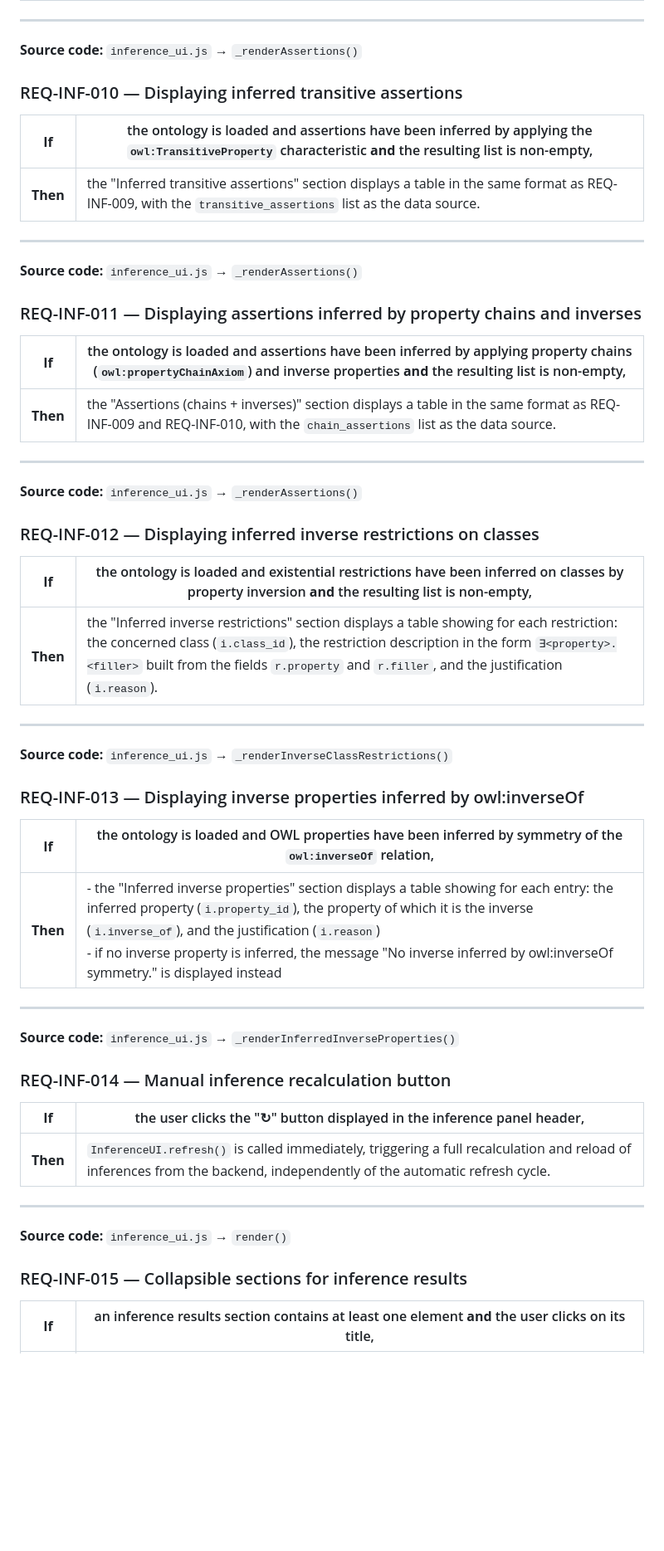
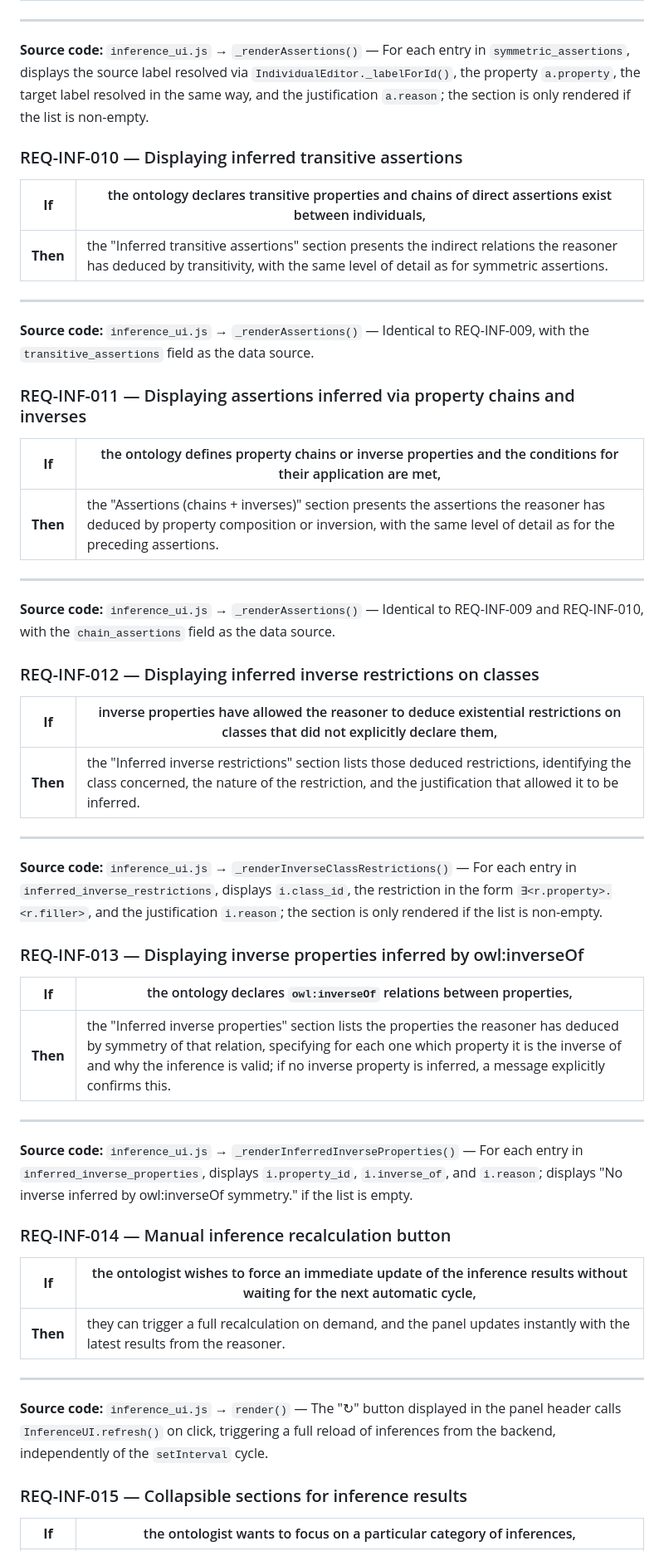
Before and after one commit to MyShivaRepo/swowl, a Markdown page: requirements/Inferences.md, the part around one of its changes. Shown at 83% size. Drawn GitHub-style; blank space fills up the shorter version.

```diff
--- a/requirements/Inferences.md
+++ b/requirements/Inferences.md
@@ -133,59 +137,59 @@
 
 ---
 
-**Source code:** `inference_ui.js` → `_renderAssertions()`
+**Source code:** `inference_ui.js` → `_renderAssertions()` — For each entry in `symmetric_assertions`, displays the source label resolved via `IndividualEditor._labelForId()`, the property `a.property`, the target label resolved in the same way, and the justification `a.reason`; the section is only rendered if the list is non-empty.
 
 ### REQ-INF-010 — Displaying inferred transitive assertions
 
-| **If** | the ontology is loaded and assertions have been inferred by applying the `owl:TransitiveProperty` characteristic **and** the resulting list is non-empty, |
+| **If** | the ontology declares transitive properties and chains of direct assertions exist between individuals, |
 |---|---|
-| **Then** | the "Inferred transitive assertions" section displays a table in the same format as REQ-INF-009, with the `transitive_assertions` list as the data source. |
+| **Then** | the "Inferred transitive assertions" section presents the indirect relations the reasoner has deduced by transitivity, with the same level of detail as for symmetric assertions. |
 
 ---
 
-**Source code:** `inference_ui.js` → `_renderAssertions()`
+**Source code:** `inference_ui.js` → `_renderAssertions()` — Identical to REQ-INF-009, with the `transitive_assertions` field as the data source.
 
-### REQ-INF-011 — Displaying assertions inferred by property chains and inverses
+### REQ-INF-011 — Displaying assertions inferred via property chains and inverses
 
-| **If** | the ontology is loaded and assertions have been inferred by applying property chains (`owl:propertyChainAxiom`) and inverse properties **and** the resulting list is non-empty, |
+| **If** | the ontology defines property chains or inverse properties and the conditions for their application are met, |
 |---|---|
-| **Then** | the "Assertions (chains + inverses)" section displays a table in the same format as REQ-INF-009 and REQ-INF-010, with the `chain_assertions` list as the data source. |
+| **Then** | the "Assertions (chains + inverses)" section presents the assertions the reasoner has deduced by property composition or inversion, with the same level of detail as for the preceding assertions. |
 
 ---
 
-**Source code:** `inference_ui.js` → `_renderAssertions()`
+**Source code:** `inference_ui.js` → `_renderAssertions()` — Identical to REQ-INF-009 and REQ-INF-010, with the `chain_assertions` field as the data source.
 
 ### REQ-INF-012 — Displaying inferred inverse restrictions on classes
 
-| **If** | the ontology is loaded and existential restrictions have been inferred on classes by property inversion **and** the resulting list is non-empty, |
+| **If** | inverse properties have allowed the reasoner to deduce existential restrictions on classes that did not explicitly declare them, |
 |---|---|
-| **Then** | the "Inferred inverse restrictions" section displays a table showing for each restriction: the concerned class (`i.class_id`), the restriction description in the form `∃<property>.<filler>` built from the fields `r.property` and `r.filler`, and the justification (`i.reason`). |
+| **Then** | the "Inferred inverse restrictions" section lists those deduced restrictions, identifying the class concerned, the nature of the restriction, and the justification that allowed it to be inferred. |
 
 ---
 
-**Source code:** `inference_ui.js` → `_renderInverseClassRestrictions()`
+**Source code:** `inference_ui.js` → `_renderInverseClassRestrictions()` — For each entry in `inferred_inverse_restrictions`, displays `i.class_id`, the restriction in the form `∃<r.property>.<r.filler>`, and the justification `i.reason`; the section is only rendered if the list is non-empty.
 
 ### REQ-INF-013 — Displaying inverse properties inferred by owl:inverseOf
 
-| **If** | the ontology is loaded and OWL properties have been inferred by symmetry of the `owl:inverseOf` relation, |
+| **If** | the ontology declares `owl:inverseOf` relations between properties, |
 |---|---|
-| **Then** | - the "Inferred inverse properties" section displays a table showing for each entry: the inferred property (`i.property_id`), the property of which it is the inverse (`i.inverse_of`), and the justification (`i.reason`)<br>- if no inverse property is inferred, the message "No inverse inferred by owl:inverseOf symmetry." is displayed instead |
+| **Then** | the "Inferred inverse properties" section lists the properties the reasoner has deduced by symmetry of that relation, specifying for each one which property it is the inverse of and why the inference is valid; if no inverse property is inferred, a message explicitly confirms this. |
 
 ---
 
-**Source code:** `inference_ui.js` → `_renderInferredInverseProperties()`
+**Source code:** `inference_ui.js` → `_renderInferredInverseProperties()` — For each entry in `inferred_inverse_properties`, displays `i.property_id`, `i.inverse_of`, and `i.reason`; displays "No inverse inferred by owl:inverseOf symmetry." if the list is empty.
 
 ### REQ-INF-014 — Manual inference recalculation button
 
-| **If** | the user clicks the "↻" button displayed in the inference panel header, |
+| **If** | the ontologist wishes to force an immediate update of the inference results without waiting for the next automatic cycle, |
 |---|---|
-| **Then** | `InferenceUI.refresh()` is called immediately, triggering a full recalculation and reload of inferences from the backend, independently of the automatic refresh cycle. |
+| **Then** | they can trigger a full recalculation on demand, and the panel updates instantly with the latest results from the reasoner. |
 
 ---
 
-**Source code:** `inference_ui.js` → `render()`
+**Source code:** `inference_ui.js` → `render()` — The "↻" button displayed in the panel header calls `InferenceUI.refresh()` on click, triggering a full reload of inferences from the backend, independently of the `setInterval` cycle.
 
 ### REQ-INF-015 — Collapsible sections for inference results
 
-| **If** | an inference results section contains at least one element **and** the user clicks on its title, |
+| **If** | the ontologist wants to focus on a particular category of inferences, |
 |---|---|
```
Also changed, not shown: other parts of requirements/Inferences.md (+38 -34 lines).
